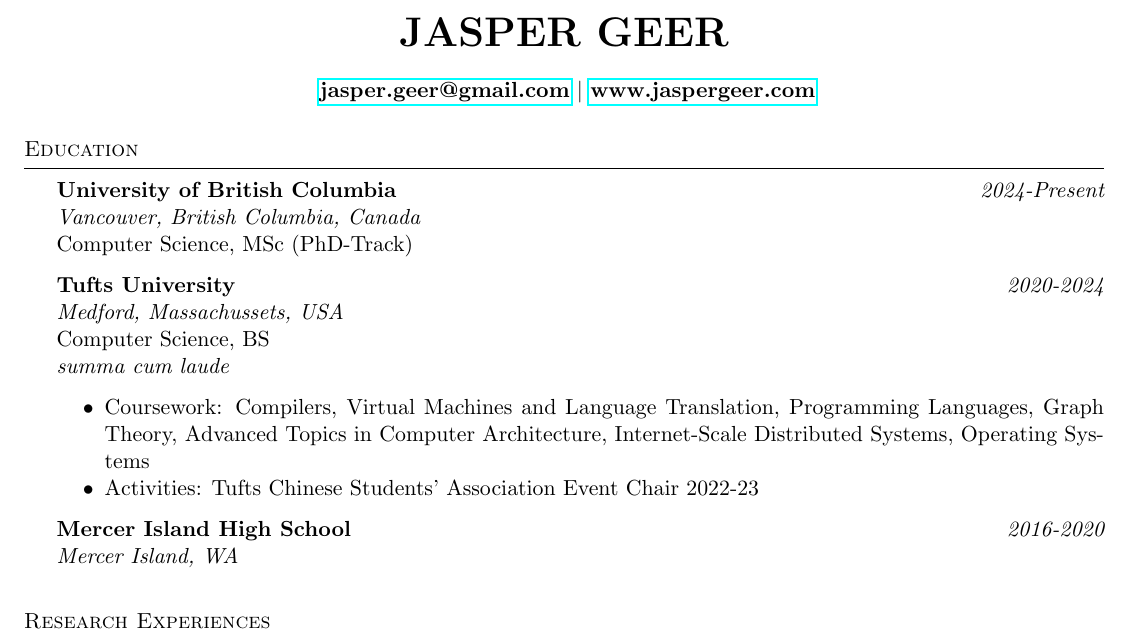
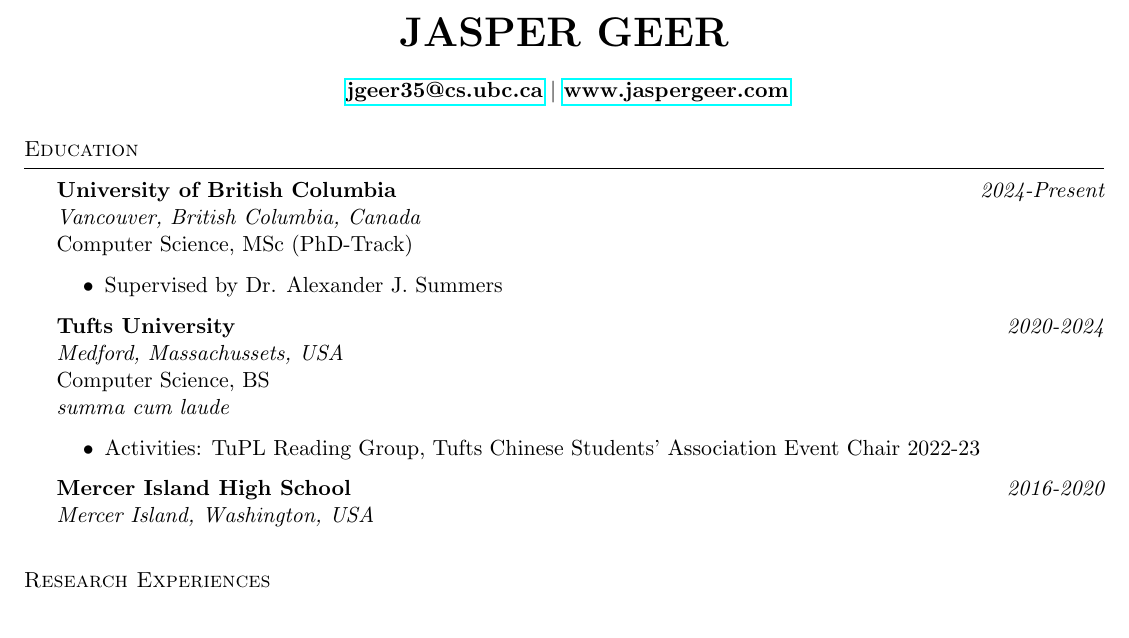
Before and after one commit to jaspergeer/cv, a LaTeX CV (cv.tex): part of page 1 of 2, cut so that both start at the same text. Compiled offline with pdfLaTeX.

Commit message:
update email and education

```diff
--- a/cv.tex
+++ b/cv.tex
@@ -19,7 +19,7 @@
 \newcommand{\itab}[1]{\hspace{0em}\rlap{#1}}
 \name{Jasper Geer} % Your name
 \address{
-  \href{mailto:jasper.geer@gmail.com}{\textbf{jasper.geer@gmail.com}}
+  \href{mailto:jgeer35@cs.ubc.ca}{\textbf{jgeer35@cs.ubc.ca}}
   \\
   \href{https://www.jaspergeer.com}{\textbf{www.jaspergeer.com}}}
 \usepackage{enumitem}
@@ -37,6 +37,7 @@
 \\ {\it Vancouver, British Columbia, Canada}
 \\ Computer Science, MSc (PhD-Track)
 \begin{itemize}
+    \item Supervised by Dr. Alexander J. Summers
 \end{itemize}
 %--copy and paste this region  if you need more--
 {\bf Tufts University} \hfill {\em 2020-2024}
@@ -44,12 +45,12 @@
 \\ Computer Science, BS
 \\ \textit{summa cum laude}
 \begin{itemize}
-    \item Coursework: Compilers, Virtual Machines and Language Translation, Programming Languages, Graph Theory, Advanced Topics in Computer Architecture, Internet-Scale Distributed Systems, Operating Systems
-    \item Activities: Tufts Chinese Students' Association Event Chair 2022-23
+    % \item Coursework: Compilers, Virtual Machines and Language Translation, Programming Languages, Graph Theory, Advanced Topics in Computer Architecture, Internet-Scale Distributed Systems, Operating Systems
+    \item Activities: TuPL Reading Group, Tufts Chinese Students' Association Event Chair 2022-23
 \end{itemize}
 %--copy and paste this region  if you need more--
 {\bf Mercer Island High School} \hfill {\em 2016-2020}
-\\ {\it Mercer Island, WA}
+\\ {\it Mercer Island, Washington, USA}
 
 \end{rSection}
 %----------------------------------------------------------------------------------------
```
Also changed, not shown: cv.pdf.
